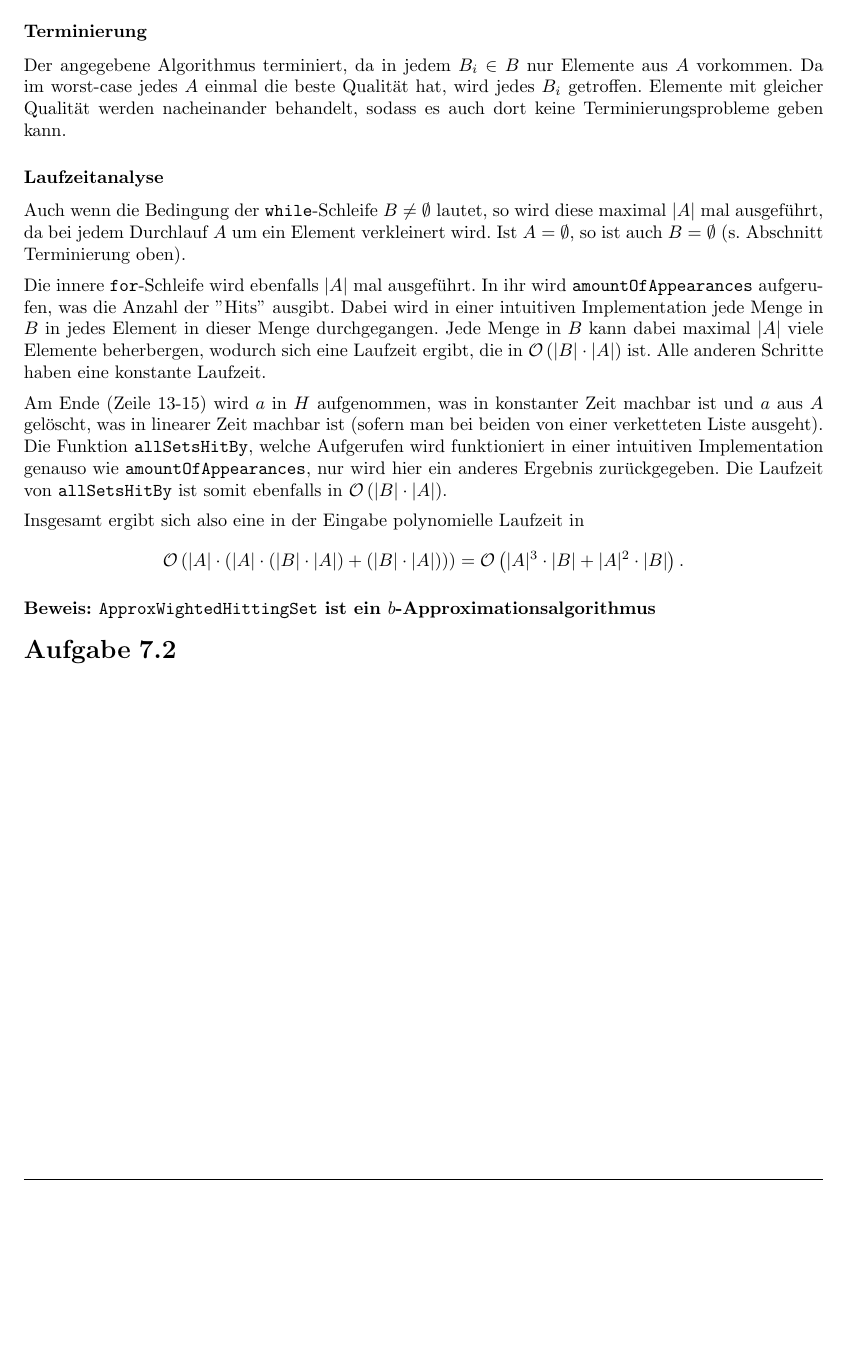
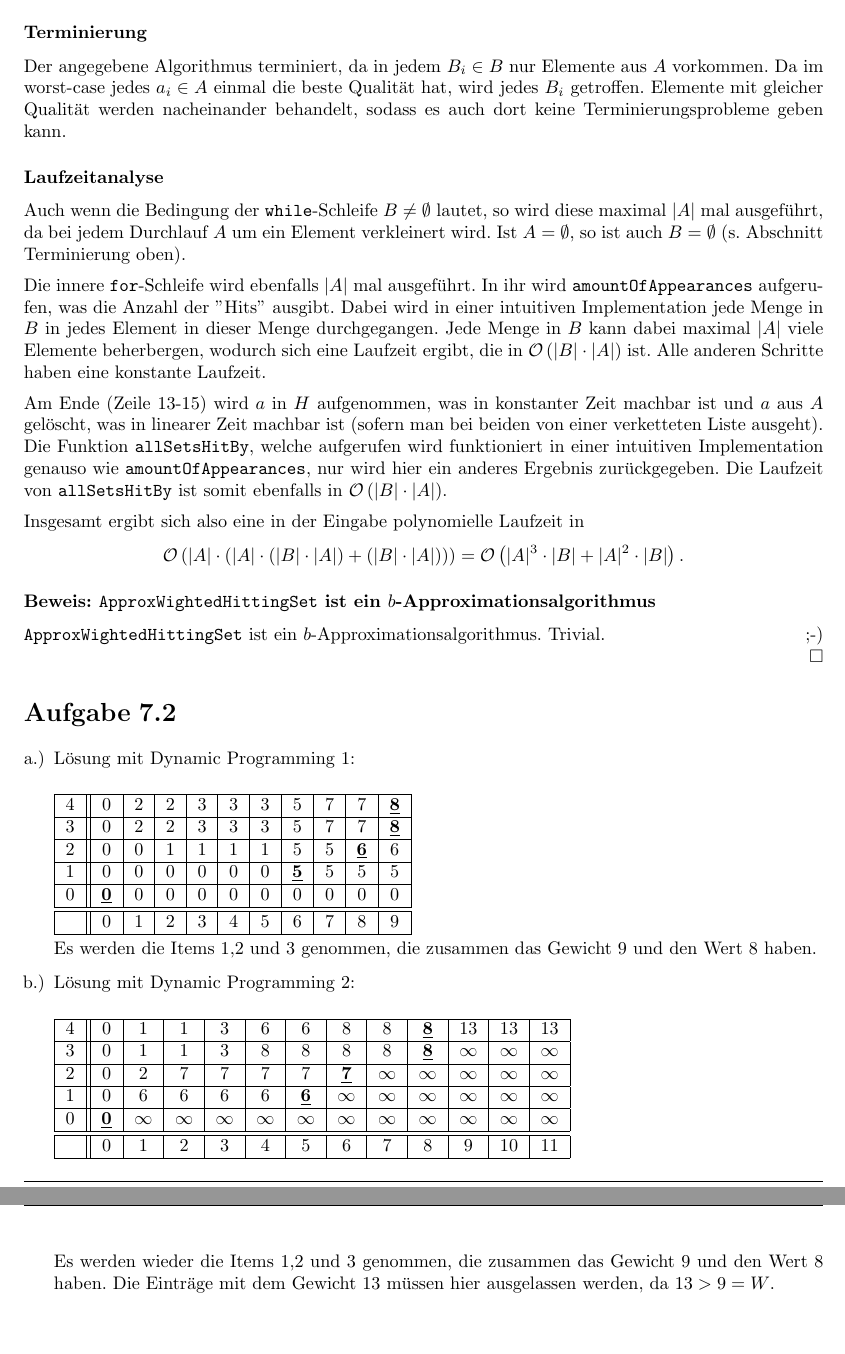
Before and after one commit to VKOSoSe16/Hausaufgaben, a LaTeX document (blatt07/blatt07.tex): part of page 2 of 2 before the commit and two parts of pages 2 and 3 of 3 after it, the two joined at a grey line, cut so that both start at the same text, the shorter picture padded with empty space. Compiled offline with pdfLaTeX.

Commit message:
Aufgabe 7.2 gemacht und Kleinigkeiten in 7.1 geändert.

```diff
--- a/blatt07/blatt07.tex
+++ b/blatt07/blatt07.tex
@@ -6,6 +6,7 @@
 \usepackage{amssymb}
 \usepackage{nicefrac}
 \usepackage{nameref}
+\usepackage{enumerate}
 
 \usepackage{gail}
 \usepackage{dadp}
@@ -66,7 +67,7 @@ Kombinatorischen Optimierung}
 		Zudem wird aus $B$ jede Menge entfernt, die durch $a$ getroffen wurde.
 		Auch wird $a$ aus $A$ entfernt, sodass nun ein neues Optimum berechnet werden kann.
 		\subsubsection*{Terminierung}
-		Der angegebene Algorithmus terminiert, da in jedem $B_i\in B$ nur Elemente aus $A$ vorkommen. Da im worst-case jedes $A$ einmal die beste Qualität hat, wird jedes $B_i$ getroffen. Elemente mit gleicher Qualität werden nacheinander behandelt, sodass es auch dort keine Terminierungsprobleme geben kann.
+		Der angegebene Algorithmus terminiert, da in jedem $B_i\in B$ nur Elemente aus $A$ vorkommen. Da im worst-case jedes $a_i\in A$ einmal die beste Qualität hat, wird jedes $B_i$ getroffen. Elemente mit gleicher Qualität werden nacheinander behandelt, sodass es auch dort keine Terminierungsprobleme geben kann.
 		\subsubsection*{Laufzeitanalyse}
 		Auch wenn die Bedingung der \texttt{while}-Schleife $B\neq\emptyset$ lautet, so wird diese maximal $|A|$ mal ausgeführt, da bei jedem Durchlauf $A$ um ein Element verkleinert wird.
 		Ist $A=\emptyset$, so ist auch $B=\emptyset$ (s. Abschnitt Terminierung oben).\n
@@ -76,11 +77,58 @@ Kombinatorischen Optimierung}
 		Jede Menge in $B$ kann dabei maximal $|A|$ viele Elemente beherbergen, wodurch sich eine Laufzeit ergibt, die in $\Ovon{|B|\cdot |A|}$ ist.
 		Alle anderen Schritte haben eine konstante Laufzeit.\n
 		Am Ende (Zeile 13-15) wird $a$ in $H$ aufgenommen, was in konstanter Zeit machbar ist und $a$ aus $A$ gelöscht, was in linearer Zeit machbar ist (sofern man bei beiden von einer verketteten Liste ausgeht).\\
-		Die Funktion \texttt{allSetsHitBy}, welche Aufgerufen wird funktioniert in einer intuitiven Implementation genauso wie \texttt{amountOfAppearances}, nur wird hier ein anderes Ergebnis zurückgegeben.
+		Die Funktion \texttt{allSetsHitBy}, welche aufgerufen wird funktioniert in einer intuitiven Implementation genauso wie \texttt{amountOfAppearances}, nur wird hier ein anderes Ergebnis zurückgegeben.
 		Die Laufzeit von \texttt{allSetsHitBy} ist somit ebenfalls in $\Ovon{|B|\cdot |A|}$.\n
 		Insgesamt ergibt sich also eine in der Eingabe polynomielle Laufzeit in \[\Ovon{|A|\cdot (|A|\cdot (|B|\cdot |A|) + (|B|\cdot |A|))}=\Ovon{|A|^3\cdot |B|+|A|^2\cdot |B|}.\]
 
 		\subsubsection*{Beweis: \texttt{ApproxWightedHittingSet} ist ein $b$-Approximationsalgorithmus}
+		\texttt{ApproxWightedHittingSet} ist ein $b$-Approximationsalgorithmus. Trivial. \hfill ;-) \qed
 
 	\section{}
+\begin{enumerate}[a.)]
+\item Lösung mit Dynamic Programming 1: \\
+
+\begin{tabular}{|c||c|c|c|c|c|c|c|c|c|c|}
+\hline
+4 & 0 & 2 & 2 & 3 & 3 & 3 & 5 & 7 & 7 & \underline{\textbf{8}} \\
+\hline
+3 & 0 & 2 & 2 & 3 & 3 & 3 & 5 & 7 & 7 & \underline{\textbf{8}} \\
+\hline
+2 & 0 & 0 & 1 & 1 & 1 & 1 & 5 & 5 & \underline{\textbf{6}} & 6 \\
+\hline
+1 & 0 & 0 & 0 & 0 & 0 & 0 & \underline{\textbf{5}} & 5 & 5 & 5 \\
+\hline
+0 & \underline{\textbf{0}} & 0 & 0 & 0 & 0 & 0 & 0 & 0 & 0 & 0 \\
+\hline \hline
+  & 0 & 1 & 2 & 3 & 4 & 5 & 6 & 7 & 8 & 9 \\
+\hline
+\end{tabular}
+
+Es werden die Items 1,2 und 3 genommen, die zusammen das Gewicht 9 und den Wert 8 haben.
+
+
+\item Lösung mit Dynamic Programming 2: \\
+
+\begin{tabular}{|c||c|c|c|c|c|c|c|c|c|c|c|c|}
+\hline
+4 & 0 & 1 & 1 & 3 & 6 & 6 & 8 & 8 & \underline{\textbf{8}} & 13 & 13 & 13 \\
+\hline
+3 & 0 & 1 & 1 & 3 & 8 & 8 & 8 & 8 & \underline{\textbf{8}} & $\infty$ & $\infty$ & $\infty$ \\
+\hline
+2 & 0 & 2 & 7 & 7 & 7 & 7 & \underline{\textbf{7}} & $\infty$ & $\infty$ & $\infty$ & $\infty$ & $\infty$ \\
+\hline
+1 & 0 & 6 & 6 & 6 & 6 & \underline{\textbf{6}} & $\infty$ & $\infty$ & $\infty$ & $\infty$ & $\infty$ & $\infty$ \\
+\hline
+0 & \underline{\textbf{0}} & $\infty$ & $\infty$ & $\infty$ & $\infty$ & $\infty$ & $\infty$ & $\infty$ & $\infty$ & $\infty$ & $\infty$ & $\infty$ \\
+\hline \hline
+ & 0 & 1 & 2 & 3 & 4 & 5 & 6 & 7 & 8 & 9 & 10 & 11 \\
+\hline
+\end{tabular}
+
+
+Es werden wieder die Items 1,2 und 3 genommen, die zusammen das Gewicht 9 und den Wert 8 haben. Die Einträge mit dem Gewicht 13 müssen hier ausgelassen werden, da $ 13 > 9 = W$.
+
+\end{enumerate}
+
+
 \end{document}
```
Also changed, not shown: blatt07/blatt07.pdf.
